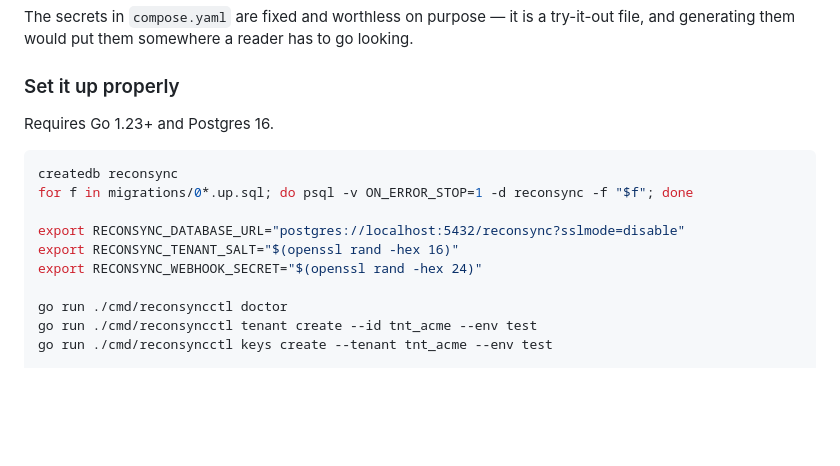
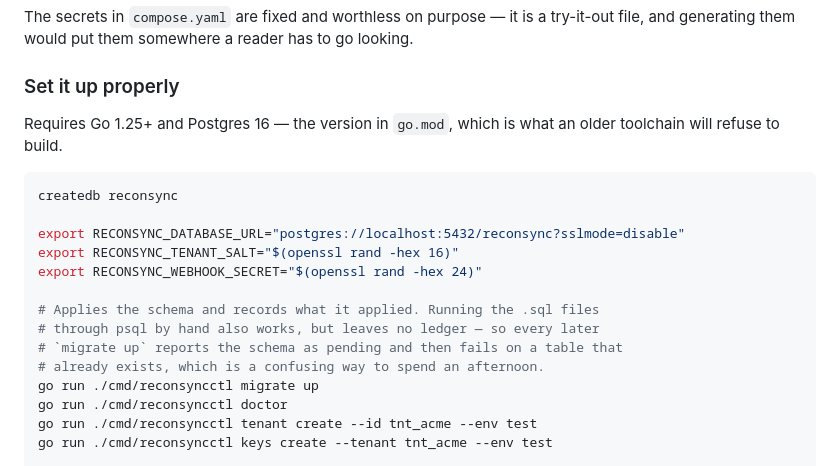
Before and after one commit to nobledeveloper01/ReconSync, a Markdown page: README.md, the part around the change. Rendered like a GitHub page; blank space fills up the shorter version.

Commit message:
Point the quick start at the migration runner rather than raw psql, which left no ledger and made the very next command fail, and correct the Go version to the one go.mod requires.

````diff
--- a/README.md
+++ b/README.md
@@ -1402,16 +1402,20 @@ looking.
 
 ### Set it up properly
 
-Requires Go 1.23+ and Postgres 16.
+Requires Go 1.25+ and Postgres 16 — the version in `go.mod`, which is what an older toolchain will refuse to build.
 
 ```bash
 createdb reconsync
-for f in migrations/0*.up.sql; do psql -v ON_ERROR_STOP=1 -d reconsync -f "$f"; done
 
 export RECONSYNC_DATABASE_URL="postgres://localhost:5432/reconsync?sslmode=disable"
 export RECONSYNC_TENANT_SALT="$(openssl rand -hex 16)"
 export RECONSYNC_WEBHOOK_SECRET="$(openssl rand -hex 24)"
 
+# Applies the schema and records what it applied. Running the .sql files
+# through psql by hand also works, but leaves no ledger — so every later
+# `migrate up` reports the schema as pending and then fails on a table that
+# already exists, which is a confusing way to spend an afternoon.
+go run ./cmd/reconsyncctl migrate up
 go run ./cmd/reconsyncctl doctor
 go run ./cmd/reconsyncctl tenant create --id tnt_acme --env test
 go run ./cmd/reconsyncctl keys create --tenant tnt_acme --env test
````
